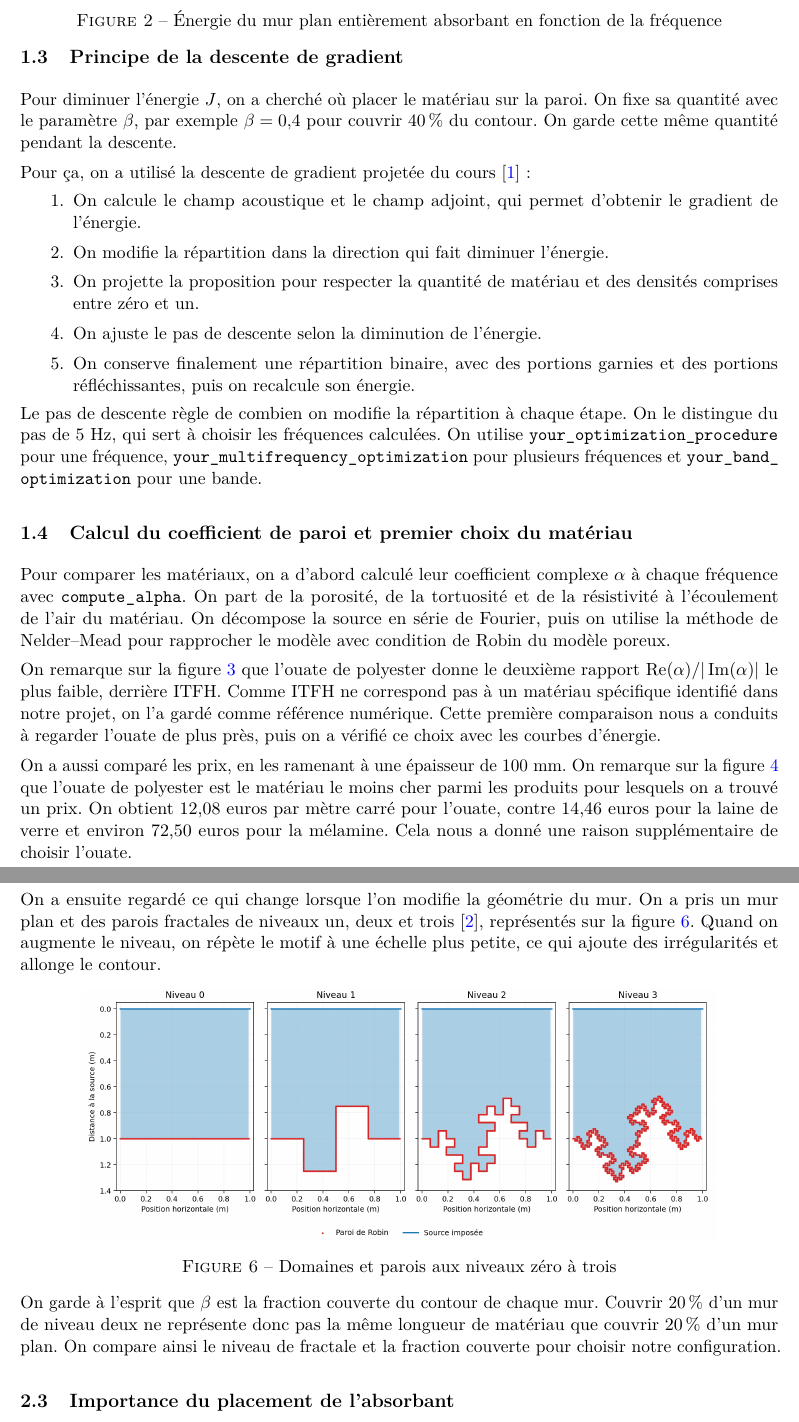
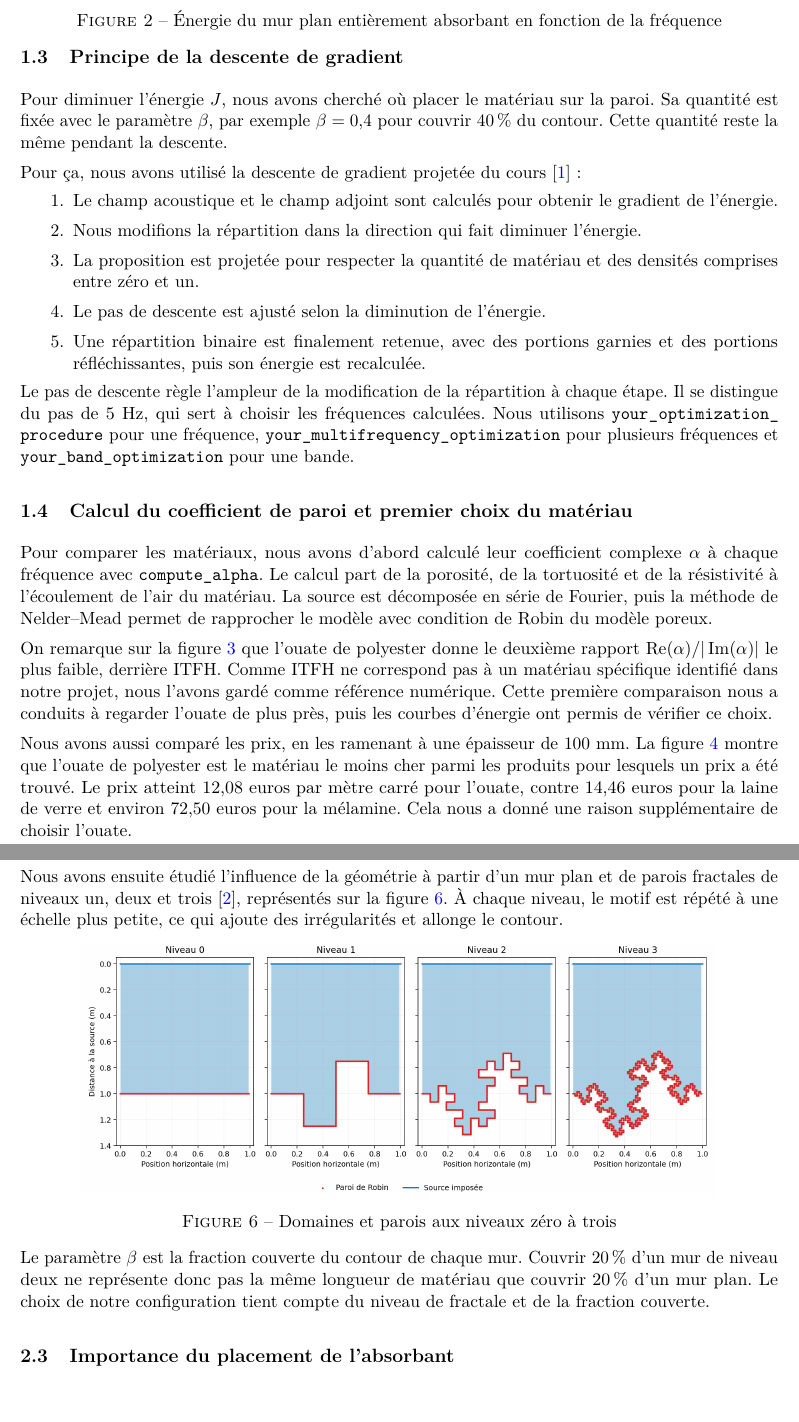
Before and after one commit to yannmoussu/resonics, a LaTeX document (report/report.tex): two parts of pages 4 and 6 of 10, joined at a grey line, cut so that both start at the same text, the shorter picture padded with empty space. Compiled offline with pdfLaTeX.

Commit message:
Varie les formulations et replace la figure sept

```diff
--- a/report/report.tex
+++ b/report/report.tex
@@ -92,23 +92,23 @@ On remarque sur la figure~\ref{fig:premiere-energie} que le pic vers 2\,500 Hz e
 \end{figure}
 
 \subsection{Principe de la descente de gradient}
-Pour diminuer l'énergie $J$, on a cherché où placer le matériau sur la paroi. On fixe sa quantité avec le paramètre $\beta$, par exemple $\beta=0{,}4$ pour couvrir 40\,\% du contour. On garde cette même quantité pendant la descente.
+Pour diminuer l'énergie $J$, nous avons cherché où placer le matériau sur la paroi. Sa quantité est fixée avec le paramètre $\beta$, par exemple $\beta=0{,}4$ pour couvrir 40\,\% du contour. Cette quantité reste la même pendant la descente.
 
-Pour ça, on a utilisé la descente de gradient projetée du cours~\cite{cours} :
+Pour ça, nous avons utilisé la descente de gradient projetée du cours~\cite{cours} :
 \begin{enumerate}
     \setlength{\itemsep}{0pt}
-    \item On calcule le champ acoustique et le champ adjoint, qui permet d'obtenir le gradient de l'énergie.
-    \item On modifie la répartition dans la direction qui fait diminuer l'énergie.
-    \item On projette la proposition pour respecter la quantité de matériau et des densités comprises entre zéro et un.
-    \item On ajuste le pas de descente selon la diminution de l'énergie.
-    \item On conserve finalement une répartition binaire, avec des portions garnies et des portions réfléchissantes, puis on recalcule son énergie.
+    \item Le champ acoustique et le champ adjoint sont calculés pour obtenir le gradient de l'énergie.
+    \item Nous modifions la répartition dans la direction qui fait diminuer l'énergie.
+    \item La proposition est projetée pour respecter la quantité de matériau et des densités comprises entre zéro et un.
+    \item Le pas de descente est ajusté selon la diminution de l'énergie.
+    \item Une répartition binaire est finalement retenue, avec des portions garnies et des portions réfléchissantes, puis son énergie est recalculée.
 \end{enumerate}
-Le pas de descente règle de combien on modifie la répartition à chaque étape. On le distingue du pas de 5 Hz, qui sert à choisir les fréquences calculées. On utilise \code{your_optimization_procedure} pour une fréquence, \code{your_multifrequency_optimization} pour plusieurs fréquences et \code{your_band_optimization} pour une bande.
+Le pas de descente règle l'ampleur de la modification de la répartition à chaque étape. Il se distingue du pas de 5 Hz, qui sert à choisir les fréquences calculées. Nous utilisons \code{your_optimization_procedure} pour une fréquence, \code{your_multifrequency_optimization} pour plusieurs fréquences et \code{your_band_optimization} pour une bande.
 
 \subsection{Calcul du coefficient de paroi et premier choix du matériau}
-Pour comparer les matériaux, on a d'abord calculé leur coefficient complexe $\alpha$ à chaque fréquence avec \code{compute_alpha}. On part de la porosité, de la tortuosité et de la résistivité à l'écoulement de l'air du matériau. On décompose la source en série de Fourier, puis on utilise la méthode de Nelder--Mead pour rapprocher le modèle avec condition de Robin du modèle poreux.
+Pour comparer les matériaux, nous avons d'abord calculé leur coefficient complexe $\alpha$ à chaque fréquence avec \code{compute_alpha}. Le calcul part de la porosité, de la tortuosité et de la résistivité à l'écoulement de l'air du matériau. La source est décomposée en série de Fourier, puis la méthode de Nelder--Mead permet de rapprocher le modèle avec condition de Robin du modèle poreux.
 
-On remarque sur la figure~\ref{fig:coefficients} que l'ouate de polyester donne le deuxième rapport $\operatorname{Re}(\alpha)/|\operatorname{Im}(\alpha)|$ le plus faible, derrière ITFH. Comme ITFH ne correspond pas à un matériau spécifique identifié dans notre projet, on l'a gardé comme référence numérique. Cette première comparaison nous a conduits à regarder l'ouate de plus près, puis on a vérifié ce choix avec les courbes d'énergie.
+On remarque sur la figure~\ref{fig:coefficients} que l'ouate de polyester donne le deuxième rapport $\operatorname{Re}(\alpha)/|\operatorname{Im}(\alpha)|$ le plus faible, derrière ITFH. Comme ITFH ne correspond pas à un matériau spécifique identifié dans notre projet, nous l'avons gardé comme référence numérique. Cette première comparaison nous a conduits à regarder l'ouate de plus près, puis les courbes d'énergie ont permis de vérifier ce choix.
 
 \begin{figure}[!htbp]
 \centering
@@ -117,7 +117,7 @@ On remarque sur la figure~\ref{fig:coefficients} que l'ouate de polyester donne
 \label{fig:coefficients}
 \end{figure}
 
-On a aussi comparé les prix, en les ramenant à une épaisseur de 100 mm. On remarque sur la figure~\ref{fig:prix} que l'ouate de polyester est le matériau le moins cher parmi les produits pour lesquels on a trouvé un prix. On obtient 12,08~euros par mètre carré pour l'ouate, contre 14,46~euros pour la laine de verre et environ 72,50~euros pour la mélamine. Cela nous a donné une raison supplémentaire de choisir l'ouate.
+Nous avons aussi comparé les prix, en les ramenant à une épaisseur de 100 mm. La figure~\ref{fig:prix} montre que l'ouate de polyester est le matériau le moins cher parmi les produits pour lesquels un prix a été trouvé. Le prix atteint 12,08~euros par mètre carré pour l'ouate, contre 14,46~euros pour la laine de verre et environ 72,50~euros pour la mélamine. Cela nous a donné une raison supplémentaire de choisir l'ouate.
 
 \begin{figure}[!htbp]
 \centering
@@ -140,7 +140,7 @@ On a commencé par calculer l'énergie pour un mur plan entièrement absorbant,
 \end{figure}
 
 \subsection{Géométries envisagées}
-On a ensuite regardé ce qui change lorsque l'on modifie la géométrie du mur. On a pris un mur plan et des parois fractales de niveaux un, deux et trois~\cite{filoche}, représentés sur la figure~\ref{fig:geometries}. Quand on augmente le niveau, on répète le motif à une échelle plus petite, ce qui ajoute des irrégularités et allonge le contour.
+Nous avons ensuite étudié l'influence de la géométrie à partir d'un mur plan et de parois fractales de niveaux un, deux et trois~\cite{filoche}, représentés sur la figure~\ref{fig:geometries}. À chaque niveau, le motif est répété à une échelle plus petite, ce qui ajoute des irrégularités et allonge le contour.
 
 \begin{figure}[!htbp]
 \centering
@@ -149,6 +149,6 @@ On a ensuite regardé ce qui change lorsque l'on modifie la géométrie du mur.
 \label{fig:geometries}
 \end{figure}
 
-On garde à l'esprit que $\beta$ est la fraction couverte du contour de chaque mur. Couvrir 20\,\% d'un mur de niveau deux ne représente donc pas la même longueur de matériau que couvrir 20\,\% d'un mur plan. On compare ainsi le niveau de fractale et la fraction couverte pour choisir notre configuration.
+Le paramètre $\beta$ est la fraction couverte du contour de chaque mur. Couvrir 20\,\% d'un mur de niveau deux ne représente donc pas la même longueur de matériau que couvrir 20\,\% d'un mur plan. Le choix de notre configuration tient compte du niveau de fractale et de la fraction couverte.
 
 \subsection{Importance du placement de l'absorbant}
```
Also changed, not shown: context/CONSIGNES_RAPPORT_ET_PRESENTATION.md (+1 -1 lines), report/report.pdf, report/report.tex (40 more changed lines).
